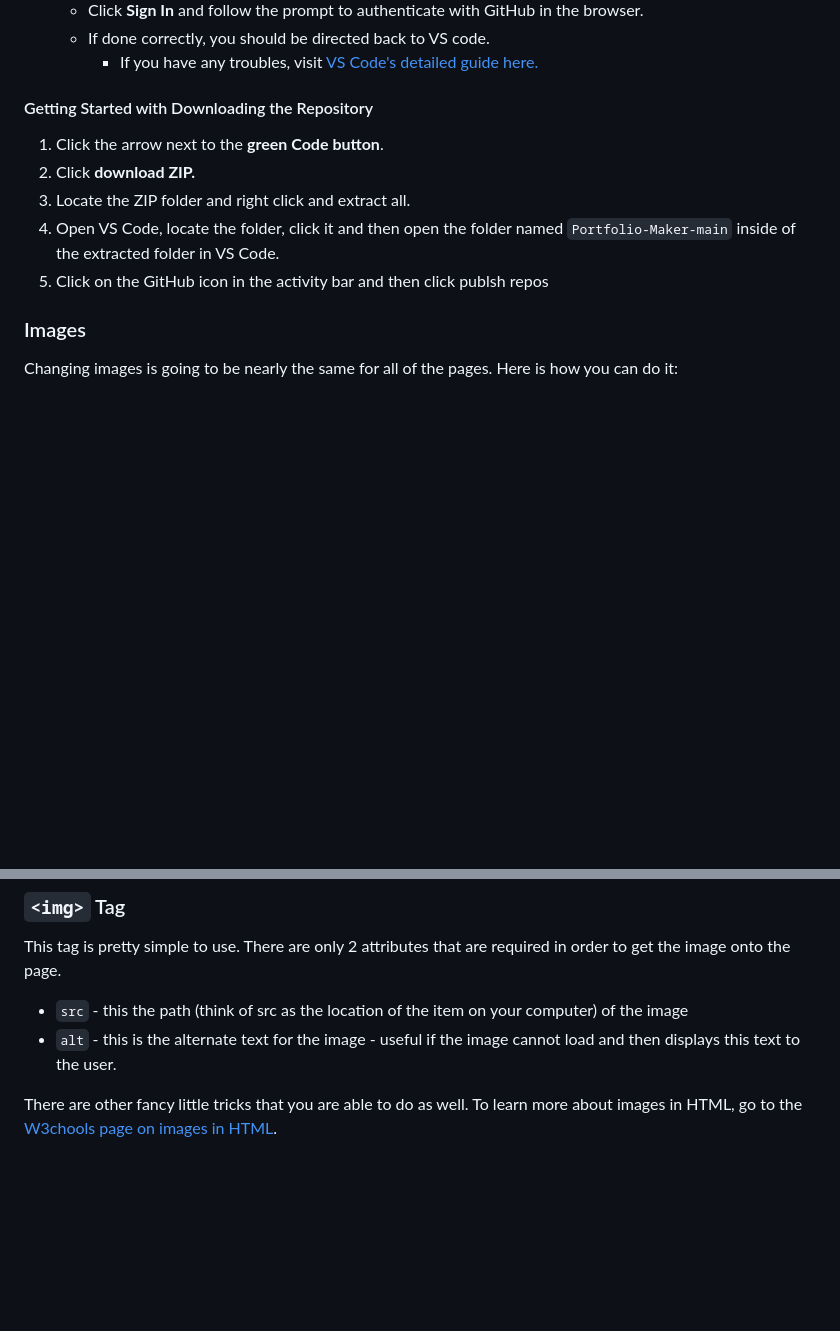
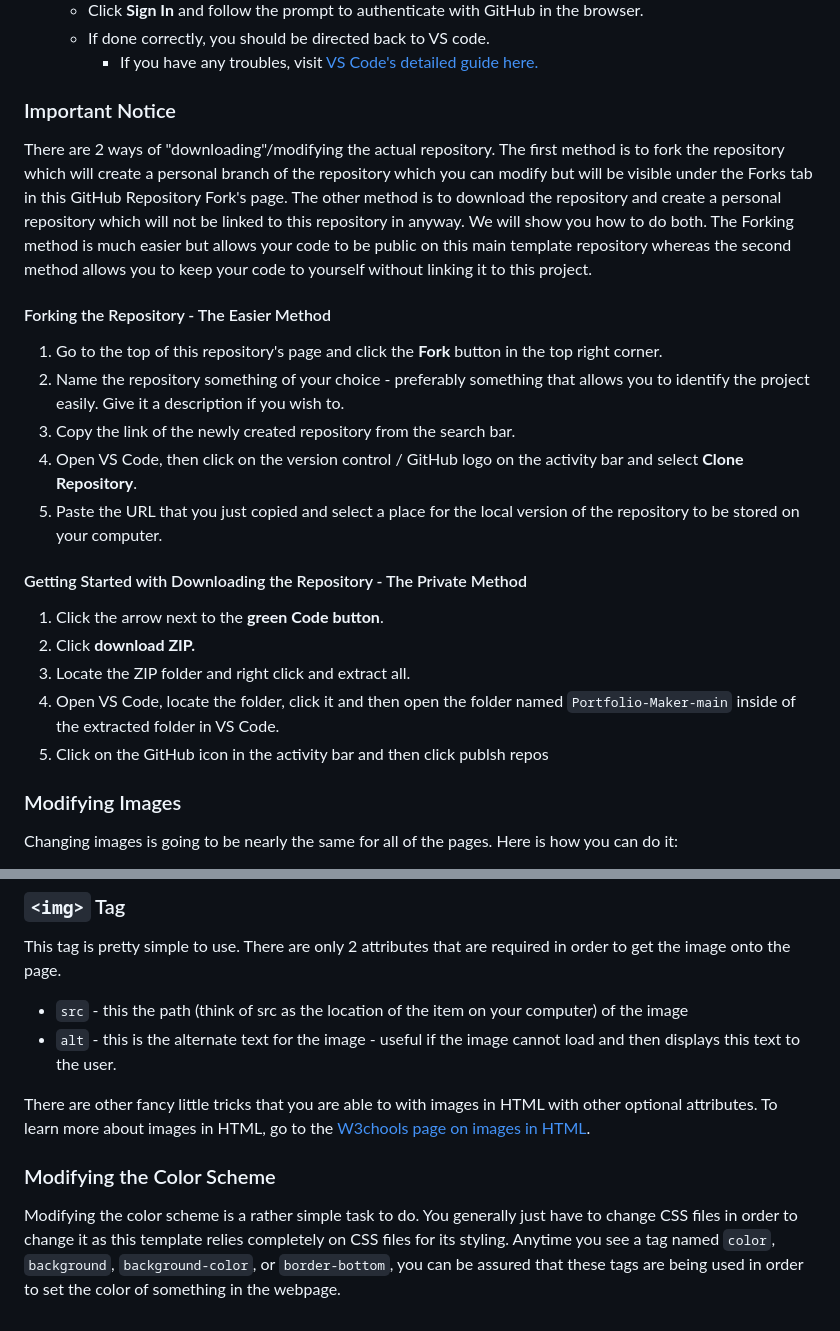
Before and after one commit to WaterMan200/Portfolio-Maker, a Markdown page: README.md, 2 parts joined by grey strips. Rendered like a GitHub page; folded sections open; blank space fills up the shorter version.

Commit message:
more readme changes (forking + started color scheme)

```diff
--- a/README.md
+++ b/README.md
@@ -41,14 +41,25 @@ In this section, we'll talk about how to clone this repository to your computer
     - If done correctly, you should be directed back to VS code.
         - If you have any troubles, visit [VS Code's detailed guide here.](https://code.visualstudio.com/docs/sourcecontrol/github)
 
-#### Getting Started with Downloading the Repository
+### Important Notice
+There are 2 ways of "downloading"/modifying the actual repository. The first method is to fork the repository which will create a personal branch of the repository which you can modify but will be visible under the Forks tab in this GitHub Repository Fork's page. The other method is to download the repository and create a personal repository which will not be linked to this repository in anyway. We will show you how to do both. The Forking method is much easier but allows your code to be public on this main template repository whereas the second method allows you to keep your code to yourself without linking it to this project.
+
+#### Forking the Repository - The Easier Method
+1. Go to the top of this repository's page and click the **Fork** button in the top right corner.
+2. Name the repository something of your choice - preferably something that allows you to identify the project easily. Give it a description if you wish to.
+3. Copy the link of the newly created repository from the search bar.
+4. Open VS Code, then click on the version control / GitHub logo on the activity bar and select **Clone Repository**.
+5. Paste the URL that you just copied and select a place for the local version of the repository to be stored on your computer.
+
+
+#### Getting Started with Downloading the Repository - The Private Method
 1. Click the arrow next to the **green Code button**.
 2. Click **download ZIP.**
 3. Locate the ZIP folder and right click and extract all.
 4. Open VS Code, locate the folder, click it and then open the folder named `Portfolio-Maker-main` inside of the extracted folder in VS Code.
 5. Click on the GitHub icon in the activity bar and then click publsh repos
 
- ### Images
+ ### Modifying Images
 
  Changing images is going to be nearly the same for all of the pages. Here is how you can do it:
  1. Download the image that you want to use and locate it in your file explorer. Make sure there is a easily spelled name.
@@ -73,6 +83,9 @@ This tag is pretty simple to use. There are only 2 attributes that are required
 * `src` - this the path (think of src as the location of the item on your computer) of the image
 * `alt` - this is the alternate text for the image - useful if the image cannot load and then displays this text to the user.
 
-There are other fancy little tricks that you are able to do as well. To learn more about images in HTML, go to the [W3chools page on images in HTML](https://www.w3schools.com/html/html_images.asp).
+There are other fancy little tricks that you are able to with images in HTML with other optional attributes. To learn more about images in HTML, go to the [W3chools page on images in HTML](https://www.w3schools.com/html/html_images.asp).
 
 </details>
+
+### Modifying the Color Scheme
+Modifying the color scheme is a rather simple task to do. You generally just have to change CSS files in order to change it as this template relies completely on CSS files for its styling. Anytime you see a tag named `color`, `background`, `background-color`, or `border-bottom`, you can be assured that these tags are being used in order to set the color of something in the webpage.
```
Also changed, not shown: other parts of README.md (+0 -1 lines).
